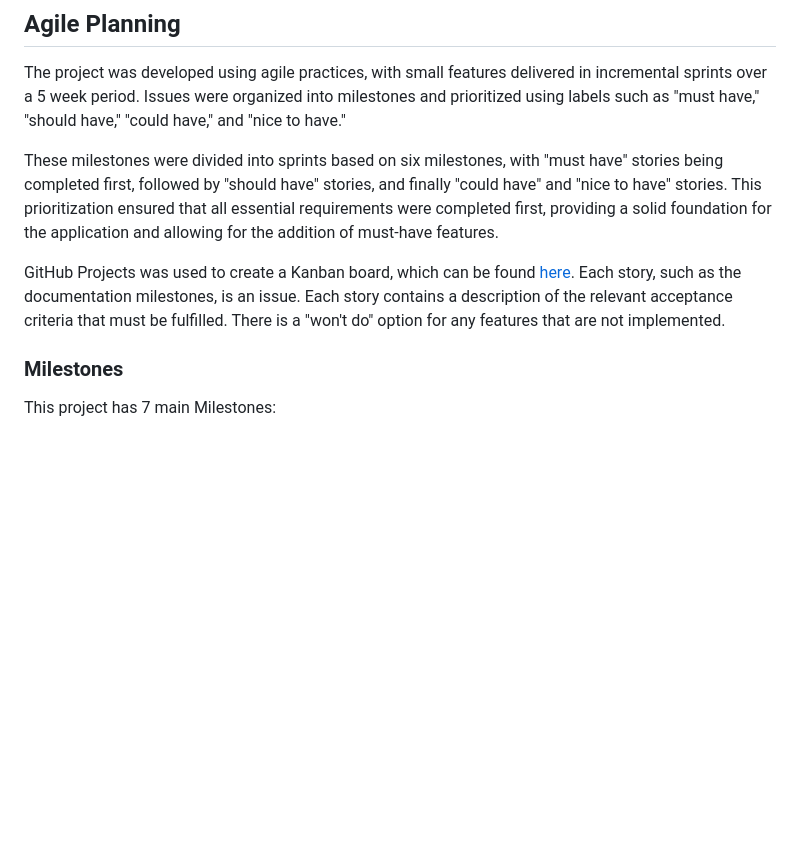
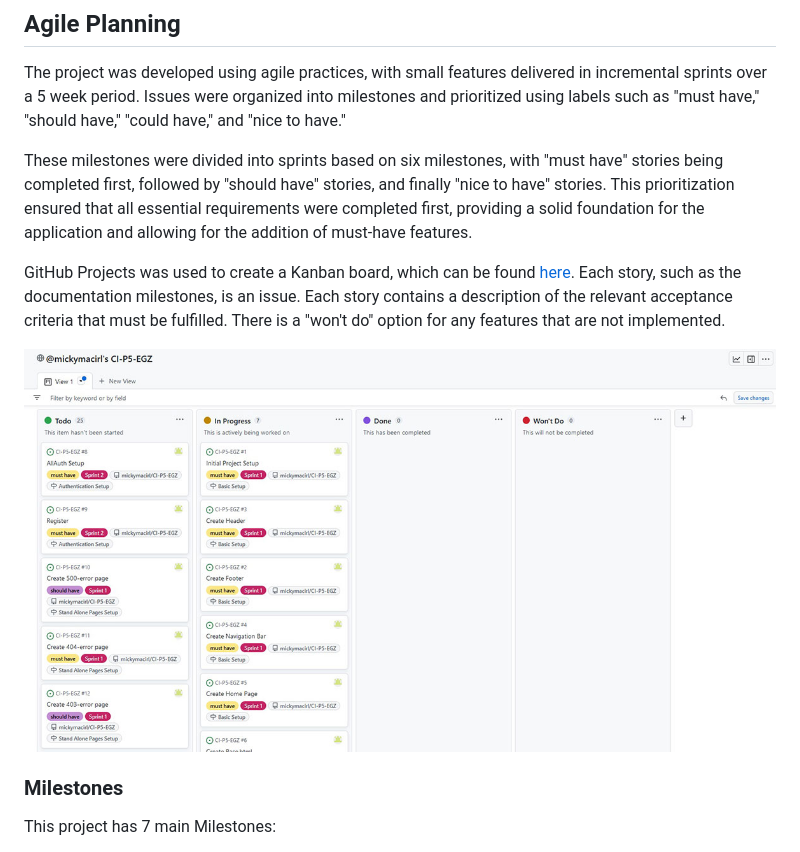
Before and after one commit to mickymacirl/CI-P5-EGZ, a Markdown page: README.md, the part around the change. GitHub-like rendering; pictures changed too: docs/readme/kanbanboardrm.jpg (added); blank space fills up the shorter version.

Commit message:
add readme kanban board

```diff
--- a/README.md
+++ b/README.md
@@ -92,9 +92,11 @@ Link to Newsletter Signup
 
 The project was developed using agile practices, with small features delivered in incremental sprints over a 5 week period. Issues were organized into milestones and prioritized using labels such as "must have," "should have," "could have," and "nice to have."
 
-These milestones were divided into sprints based on six milestones, with "must have" stories being completed first, followed by "should have" stories, and finally "could have" and "nice to have" stories. This prioritization ensured that all essential requirements were completed first, providing a solid foundation for the application and allowing for the addition of must-have features.
+These milestones were divided into sprints based on six milestones, with "must have" stories being completed first, followed by "should have" stories, and finally "nice to have" stories. This prioritization ensured that all essential requirements were completed first, providing a solid foundation for the application and allowing for the addition of must-have features.
 
 GitHub Projects was used to create a Kanban board, which can be found [here](https://github.com/users/mickymacirl/projects/3/views/1). Each story, such as the documentation milestones, is an issue. Each story contains a description of the relevant acceptance criteria that must be fulfilled. There is a "won't do" option for any features that are not implemented.
+
+![Kanban](./docs/readme/kanbanboardrm.jpg)
 
 ### Milestones
 
```
